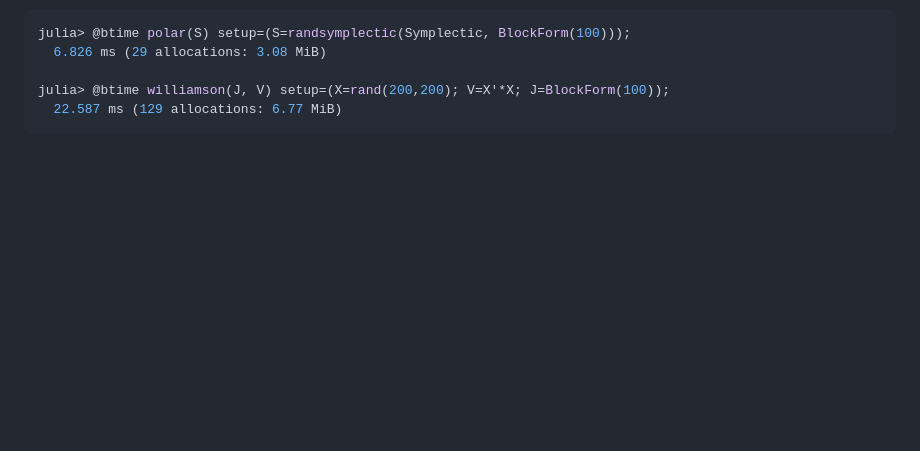
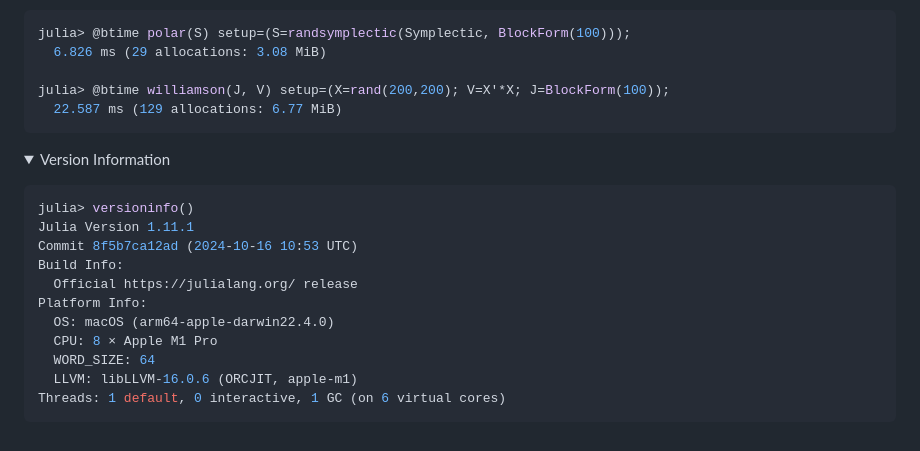
Before and after one commit to apkille/SymplecticFactorizations.jl, a Markdown page: README.md, the part around the change. Rendered like a GitHub page; folded sections open; blank space fills up the shorter version.

Commit message:
add versioninfo to quick benchmark

````diff
--- a/README.md
+++ b/README.md
@@ -148,3 +148,23 @@ julia> @btime williamson(J, V) setup=(X=rand(200,200); V=X'*X; J=BlockForm(100))
 ```
 <p>
 </details>
+
+<details>
+  <summary>Version Information</summary>
+<p>
+
+```julia
+julia> versioninfo()
+Julia Version 1.11.1
+Commit 8f5b7ca12ad (2024-10-16 10:53 UTC)
+Build Info:
+  Official https://julialang.org/ release
+Platform Info:
+  OS: macOS (arm64-apple-darwin22.4.0)
+  CPU: 8 × Apple M1 Pro
+  WORD_SIZE: 64
+  LLVM: libLLVM-16.0.6 (ORCJIT, apple-m1)
+Threads: 1 default, 0 interactive, 1 GC (on 6 virtual cores)
+```
+<p>
+</details>
````
